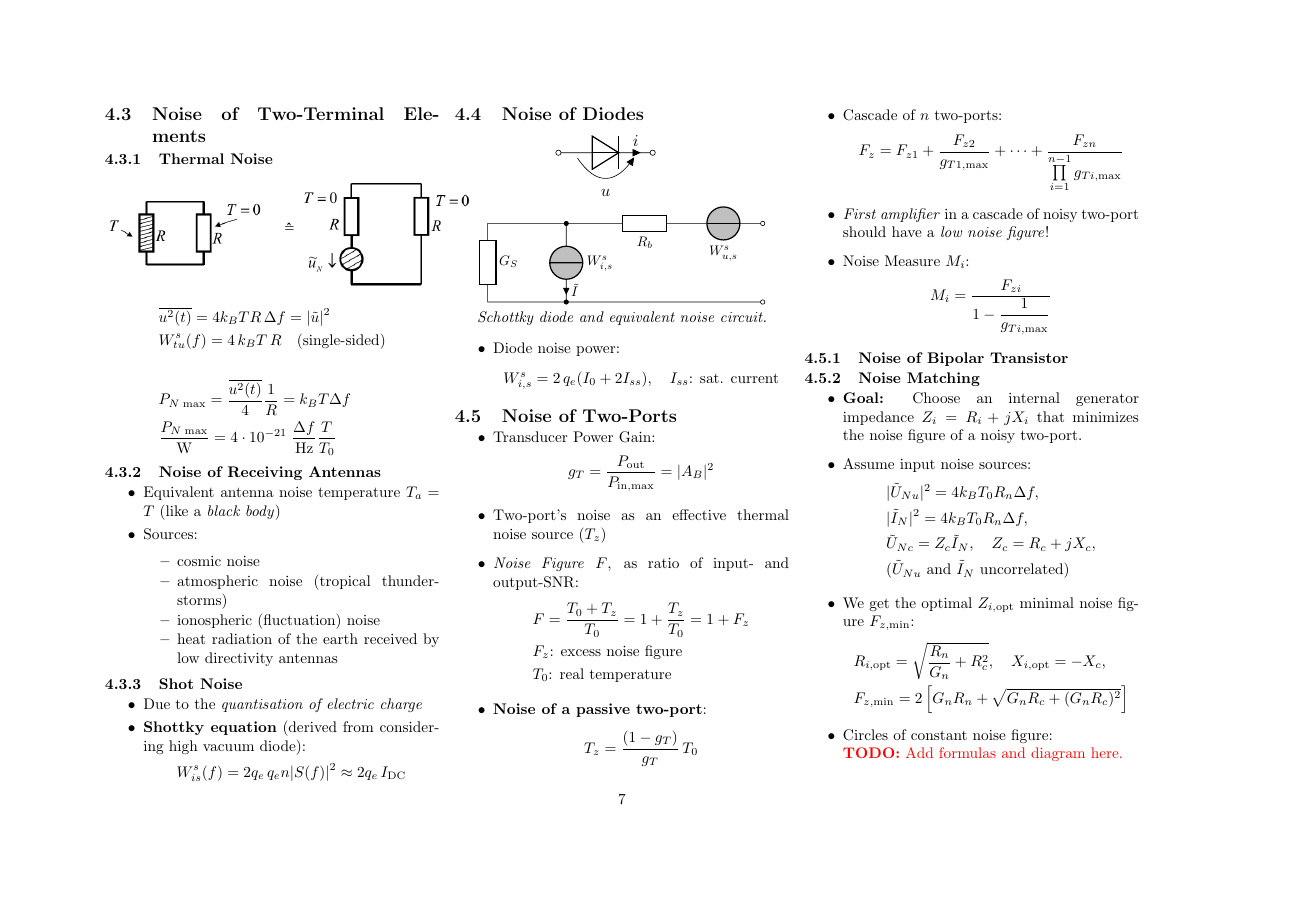
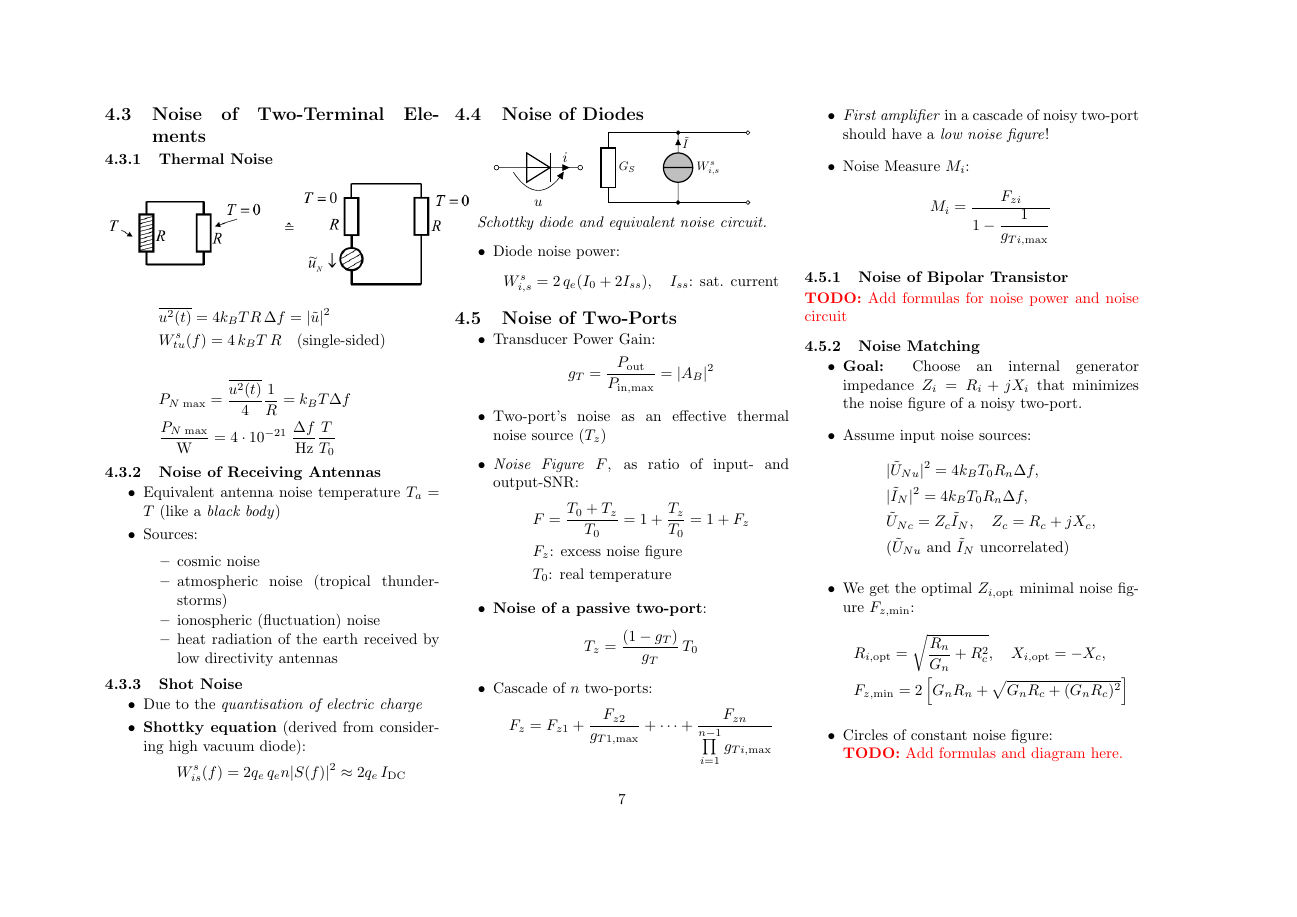
Before and after one commit to Bogdan-Stamenic/formelsammlungen, a LaTeX document (hfcomp_fs.tex, which reads content/hfcomp/electronic_noise.tex, content/hfcomp/tikz-circuits/schottky_equivalent_noise_circuit.tex): page 7 of 7. Compiled offline with pdfLaTeX.

Commit message:
hfcomp: fixes and todos for noise section

```diff
--- a/content/hfcomp/electronic_noise.tex
+++ b/content/hfcomp/electronic_noise.tex
@@ -191,6 +191,7 @@
         \end{equation*}
 \end{itemize}
 \subsubsection{Noise of Bipolar Transistor}
+\todo{Add formulas for noise power and noise circuit}
 \subsubsection{Noise Matching}
 \begin{itemize}
     \item \textbf{Goal:} Choose an internal generator impedance $Z_i=R_i + jX_i$ that minimizes the noise figure of a noisy two-port.
--- a/content/hfcomp/tikz-circuits/schottky_equivalent_noise_circuit.tex
+++ b/content/hfcomp/tikz-circuits/schottky_equivalent_noise_circuit.tex
@@ -1,11 +1,12 @@
-\begin{circuitikz}[scale=.9, transform shape]
-    \begin{scope}[scale=1.2, xshift=1.5cm]
+\begin{circuitikz}[scale=.8, transform shape]
+    \begin{scope}[scale=1.2, xshift=-1cm]
         \draw (0,0) to[stroke diode, v=$u$, i=$i$, o-o] (2,0);
     \end{scope}
-    \begin{scope}[yshift=-3.8cm]
-        \draw (7,2)node[ocirc]{} to[european voltage source, l=$W_{u,s}^s$, fill=gray!50](5,2)
-        to[R=$R_b$] (3,2) -- (0,2)
-        to[R=$G_S$] (0,0) -- (7,0)node[ocirc]{};
-        \draw (2, 2) to[european current source, l=$W_{i,s}^s$, i=$\tilde{I}$, fill=gray!50, *-*] (2,0);
+    \begin{scope}[xshift=2cm, yshift=-1cm]
+        \draw (4,2)node[ocirc]{}
+        -- (0,2)
+        to[R=$G_S$] (0,0)
+        -- (4,0)node[ocirc]{};
+        \draw (2, 2) to[european current source, l=$W_{i,s}^s$, i<=$\tilde{I}$, fill=gray!50, *-*] (2,0);
     \end{scope}
 \end{circuitikz}
```
